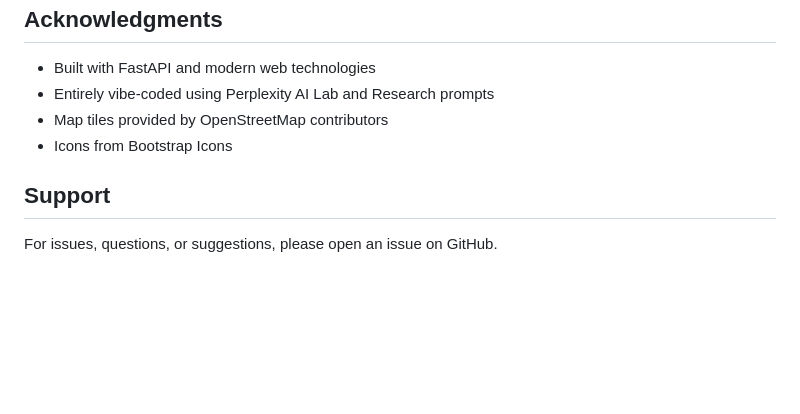
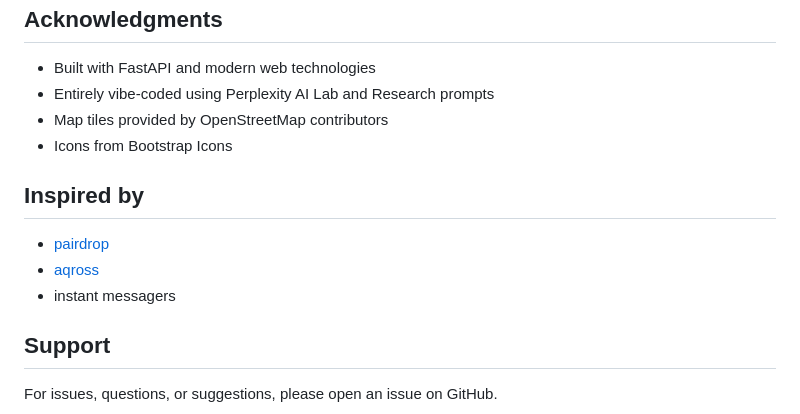
Before and after one commit to chuckmoritzgg/fileroom, a Markdown page: README.md, the part around the change. Rendered like a GitHub page; blank space fills up the shorter version.

Commit message:
Add 'Inspired by' section to README
Added an 'Inspired by' section with relevant links.

```diff
--- a/README.md
+++ b/README.md
@@ -195,6 +195,12 @@ This project is licensed under the MIT License - see the LICENSE file for detail
 - Map tiles provided by OpenStreetMap contributors
 - Icons from Bootstrap Icons
 
+## Inspired by
+
+- [pairdrop](https://github.com/schlagmichdoch/pairdrop)
+- [aqross](https://aqross.app)
+- instant messagers
+
 ## Support
 
 For issues, questions, or suggestions, please open an issue on GitHub.
```
